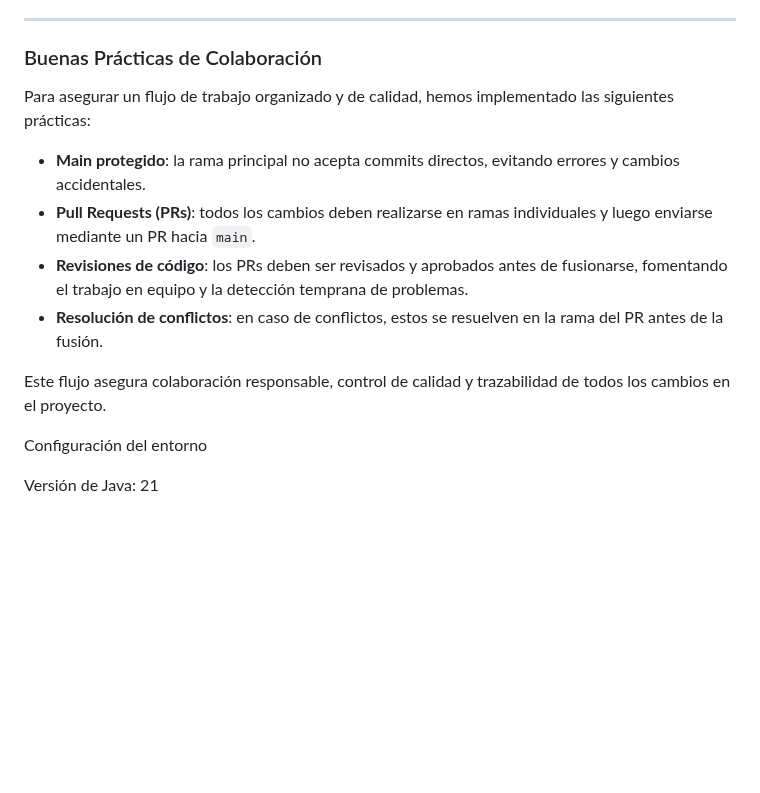
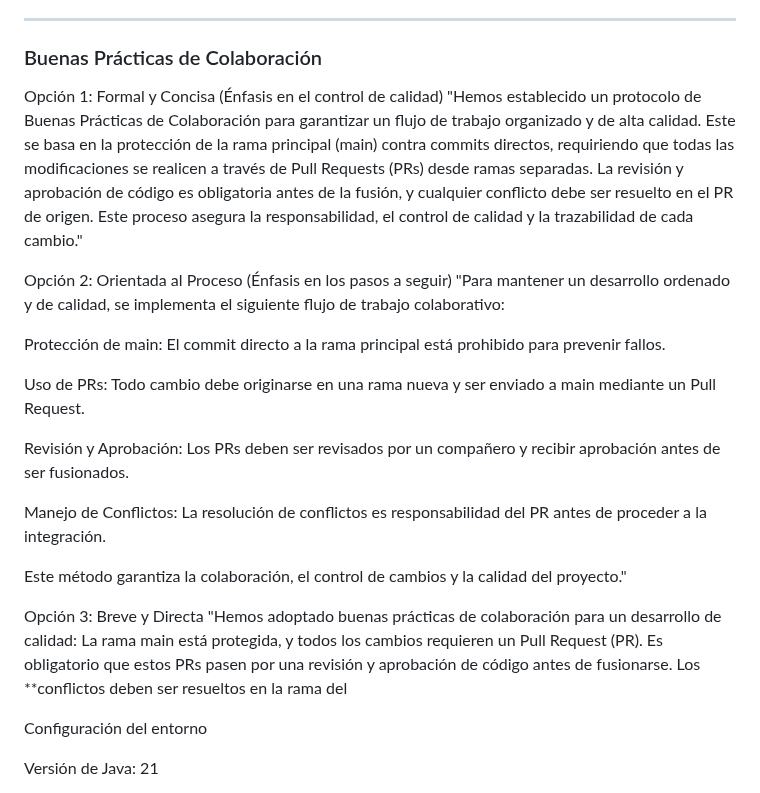
Before and after one commit to Merllin23/Herramientas_Desa, a Markdown page: README.md, the part around the change. Drawn GitHub-style; blank space fills up the shorter version.

Commit message:
Actualiza las Buenas Prácticas de Colaboración en README (#47)
Se han añadido opciones para las Buenas Prácticas de Colaboración, detallando protocolos y flujos de trabajo para asegurar calidad y organización en el desarrollo.

```diff
--- a/README.md
+++ b/README.md
@@ -196,14 +196,24 @@ Se resuelven revisando, eligiendo o combinando las versiones antes de confirmar.
 
 ### Buenas Prácticas de Colaboración
 
-Para asegurar un flujo de trabajo organizado y de calidad, hemos implementado las siguientes prácticas:
+Opción 1: Formal y Concisa (Énfasis en el control de calidad)
+"Hemos establecido un protocolo de Buenas Prácticas de Colaboración para garantizar un flujo de trabajo organizado y de alta calidad. Este se basa en la protección de la rama principal (main) contra commits directos, requiriendo que todas las modificaciones se realicen a través de Pull Requests (PRs) desde ramas separadas. La revisión y aprobación de código es obligatoria antes de la fusión, y cualquier conflicto debe ser resuelto en el PR de origen. Este proceso asegura la responsabilidad, el control de calidad y la trazabilidad de cada cambio."
 
-- **Main protegido**: la rama principal no acepta commits directos, evitando errores y cambios accidentales.
-- **Pull Requests (PRs)**: todos los cambios deben realizarse en ramas individuales y luego enviarse mediante un PR hacia `main`.
-- **Revisiones de código**: los PRs deben ser revisados y aprobados antes de fusionarse, fomentando el trabajo en equipo y la detección temprana de problemas.
-- **Resolución de conflictos**: en caso de conflictos, estos se resuelven en la rama del PR antes de la fusión.
+Opción 2: Orientada al Proceso (Énfasis en los pasos a seguir)
+"Para mantener un desarrollo ordenado y de calidad, se implementa el siguiente flujo de trabajo colaborativo:
 
-Este flujo asegura colaboración responsable, control de calidad y trazabilidad de todos los cambios en el proyecto.
+Protección de main: El commit directo a la rama principal está prohibido para prevenir fallos.
+
+Uso de PRs: Todo cambio debe originarse en una rama nueva y ser enviado a main mediante un Pull Request.
+
+Revisión y Aprobación: Los PRs deben ser revisados por un compañero y recibir aprobación antes de ser fusionados.
+
+Manejo de Conflictos: La resolución de conflictos es responsabilidad del PR antes de proceder a la integración.
+
+Este método garantiza la colaboración, el control de cambios y la calidad del proyecto."
+
+Opción 3: Breve y Directa
+"Hemos adoptado buenas prácticas de colaboración para un desarrollo de calidad: La rama main está protegida, y todos los cambios requieren un Pull Request (PR). Es obligatorio que estos PRs pasen por una revisión y aprobación de código antes de fusionarse. Los **conflictos deben ser resueltos en la rama del
 
 
 
```
